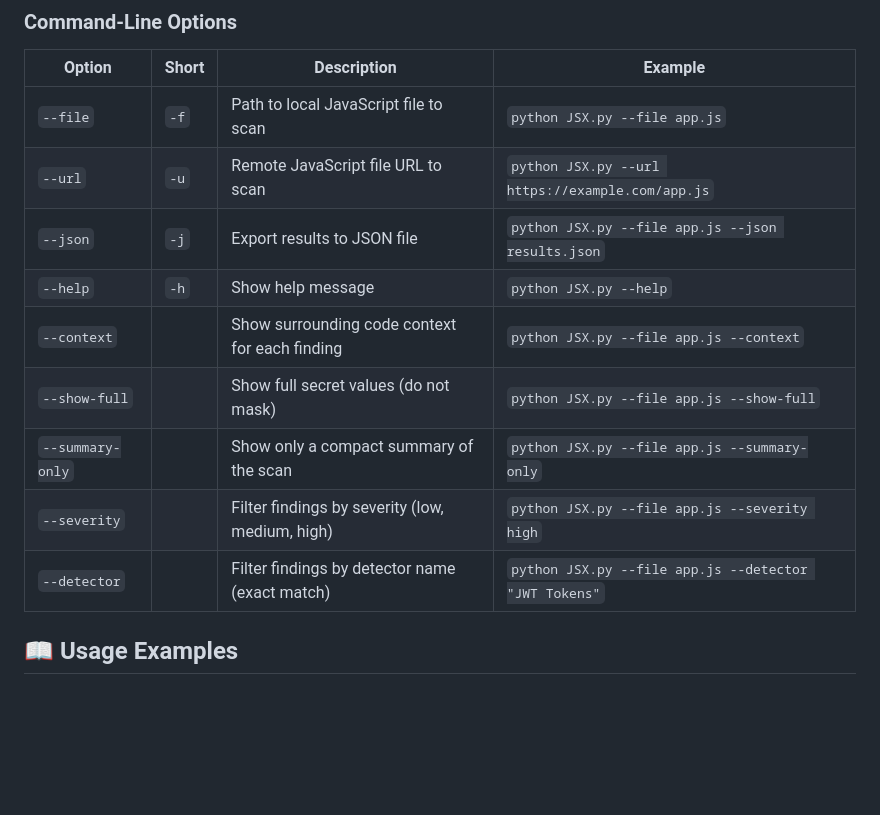
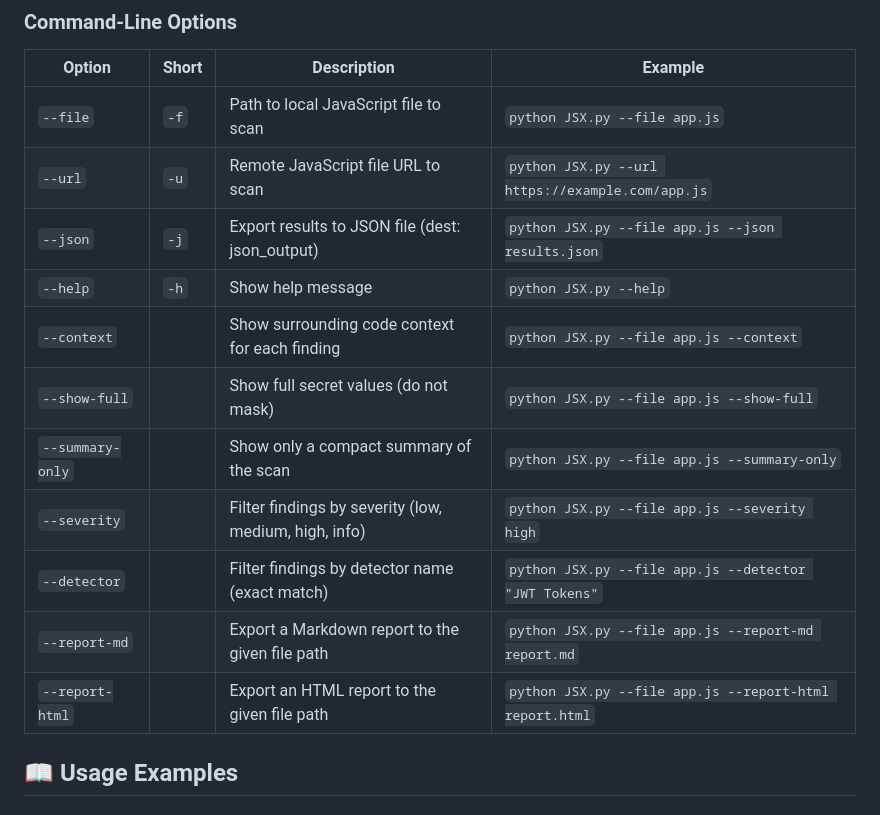
Before and after one commit to xerog-exe/JSX, a Markdown page: README.md, the part around the change. GitHub-like rendering; blank space fills up the shorter version.

Commit message:
docs: update CLI options table to match current flags

```diff
--- a/README.md
+++ b/README.md
@@ -73,13 +73,15 @@ python JSX.py [OPTIONS]
 |--------|-------|-------------|---------|
 | `--file` | `-f` | Path to local JavaScript file to scan | `python JSX.py --file app.js` |
 | `--url` | `-u` | Remote JavaScript file URL to scan | `python JSX.py --url https://example.com/app.js` |
-| `--json` | `-j` | Export results to JSON file | `python JSX.py --file app.js --json results.json` |
+| `--json` | `-j` | Export results to JSON file (dest: json_output) | `python JSX.py --file app.js --json results.json` |
 | `--help` | `-h` | Show help message | `python JSX.py --help` |
 | `--context` | | Show surrounding code context for each finding | `python JSX.py --file app.js --context` |
 | `--show-full` | | Show full secret values (do not mask) | `python JSX.py --file app.js --show-full` |
 | `--summary-only` | | Show only a compact summary of the scan | `python JSX.py --file app.js --summary-only` |
-| `--severity` | | Filter findings by severity (low, medium, high) | `python JSX.py --file app.js --severity high` |
+| `--severity` | | Filter findings by severity (low, medium, high, info) | `python JSX.py --file app.js --severity high` |
 | `--detector` | | Filter findings by detector name (exact match) | `python JSX.py --file app.js --detector "JWT Tokens"` |
+| `--report-md` | | Export a Markdown report to the given file path | `python JSX.py --file app.js --report-md report.md` |
+| `--report-html` | | Export an HTML report to the given file path | `python JSX.py --file app.js --report-html report.html` |
 
 ## 📖 Usage Examples
 
```
